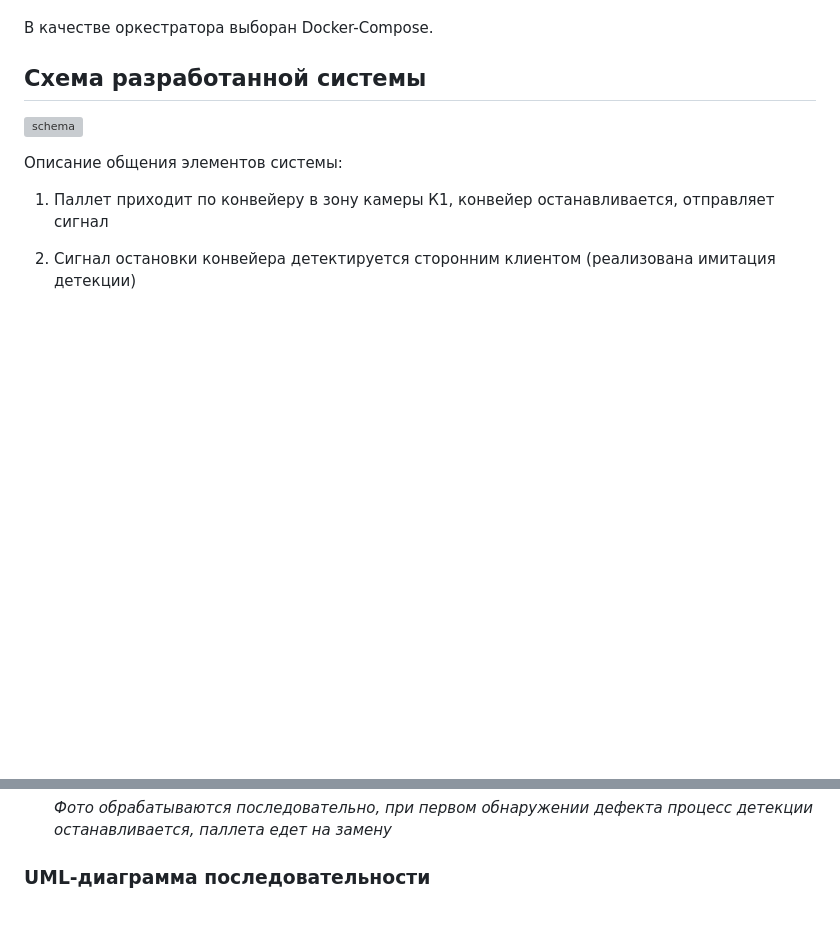
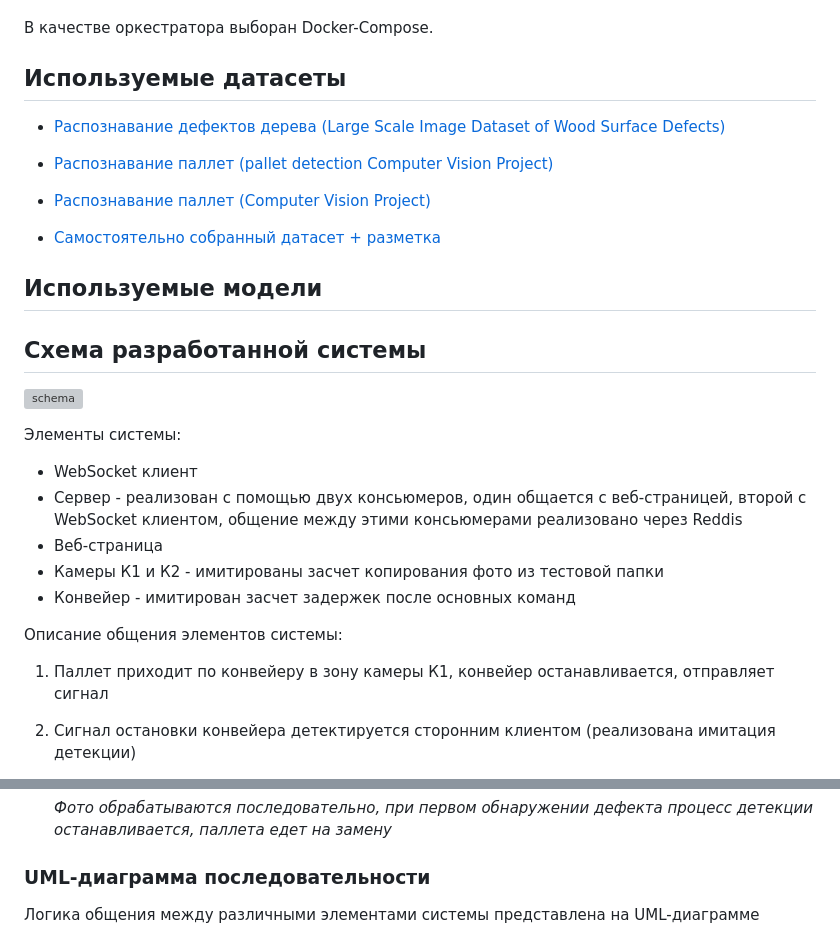
Before and after one commit to sadevans/BackWPDD, a Markdown page: README.md, 2 parts joined by grey strips. GitHub-like rendering; blank space fills up the shorter version; grey boxes are pictures that could not be loaded.

```diff
--- a/README.md
+++ b/README.md
@@ -87,10 +87,30 @@ docker compose up -d
 
 В качестве оркестратора выборан Docker-Compose.
 
+## Используемые датасеты
+- [Распознавание дефектов дерева (Large Scale Image Dataset of Wood Surface Defects)](https://www.kaggle.com/datasets/nomihsa965/large-scale-image-dataset-of-wood-surface-defects)
+
+- [Распознавание паллет (pallet detection Computer Vision Project)](https://universe.roboflow.com/sundharesan-kumaresan/pallet-detection-ith6b)
+- [Распознавание паллет (Computer Vision Project)]([https://universe.roboflow.com/sundharesan-kumaresan/pallet-detection-ith6b](https://universe.roboflow.com/palette/x-nbtav))
+- [Самостоятельно собранный датасет + разметка](https://drive.google.com/drive/folders/1Z_Monpry0OlOtElsb2btXsvmj8nBJ3dB)
+
+
+## Используемые модели
+
+
+
+
+
 
 ## Схема разработанной системы
 ![schema](https://github.com/user-attachments/assets/9cbf4913-8f0a-4ca4-8162-1851ece1a771)
 
+Элементы системы:
+- WebSocket клиент
+- Сервер - реализован с помощью двух консьюмеров, один общается с веб-страницей, второй с WebSocket клиентом, общение между этими консьюмерами реализовано через Reddis
+- Веб-страница
+- Камеры К1 и К2 - имитированы засчет копирования фото из тестовой папки
+- Конвейер - имитирован засчет задержек после основных команд
 
 Описание общения элементов системы:
 1. Паллет приходит по конвейеру в зону камеры К1, конвейер останавливается, отправляет сигнал
@@ -120,4 +140,5 @@ docker compose up -d
     _Фото обрабатываются последовательно, при первом обнаружении дефекта процесс детекции останавливается, паллета едет на замену_
 
 ### UML-диаграмма последовательности
+Логика общения между различными элементами системы представлена на UML-диаграмме
 
```
Also changed, not shown: other parts of README.md (+1 -0 lines).
